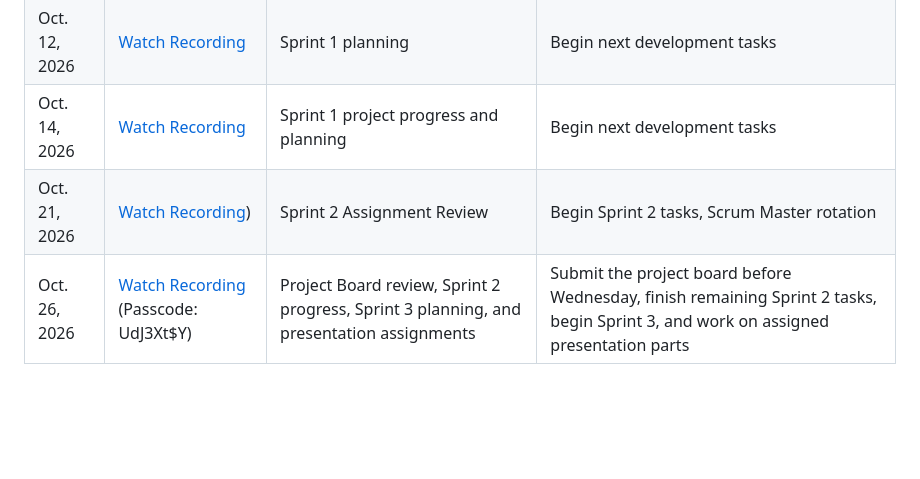
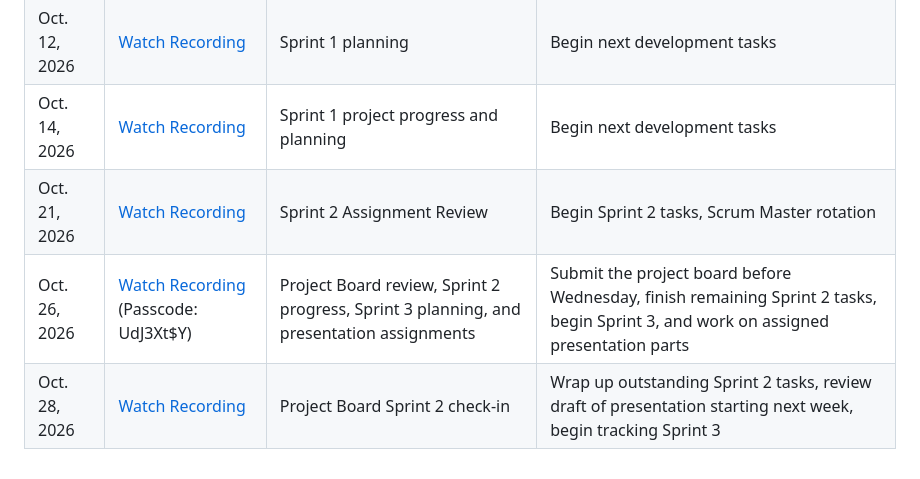
Before and after one commit to modernswdev/modernswdev-Team4-StudentTaskTracker, a Markdown page: README.md, the part around the change. GitHub-like rendering; blank space fills up the shorter version.

Commit message:
Added 1028 scrum meeting notes

```diff
--- a/README.md
+++ b/README.md
@@ -123,5 +123,6 @@ This section tracks our Scrum meetings, recordings, and major action items.
 | Oct. 5, 2026 | [Watch Recording](https://drive.google.com/file/d/12hOONN-SQb_JZS3GLG7HDIEqdDXEwbro/view?usp=drive_link) | Project Board setup | Sprint 1 task planning |
 | Oct. 12, 2026 | [Watch Recording](https://drive.google.com/file/d/1TPZnTrWenqHdrR_hHkpMUTV4VCZ6V9Xb/view?usp=drive_link) | Sprint 1 planning | Begin next development tasks |
 | Oct. 14, 2026 | [Watch Recording](https://ualr-edu.zoom.us/rec/share/vM6n0mMp33Xnd5Tl1I0zD0MJLnPnvSmYMHmrieg27zpLS216sH-9tgxkFe9Kjh26.73AsemSFZSE4VYGF) | Sprint 1 project progress and planning | Begin next development tasks |
-| Oct. 21, 2026 | [Watch Recording](https://drive.google.com/file/d/1fyqMcsiQelDo4b3E1DSZib96AoxccTQa/view?usp=sharing)) | Sprint 2 Assignment Review | Begin Sprint 2 tasks, Scrum Master rotation |
+| Oct. 21, 2026 | [Watch Recording](https://drive.google.com/file/d/1fyqMcsiQelDo4b3E1DSZib96AoxccTQa/view?usp=sharing) | Sprint 2 Assignment Review | Begin Sprint 2 tasks, Scrum Master rotation |
 | Oct. 26, 2026 | [Watch Recording](https://ualr-edu.zoom.us/rec/share/0kFYGXJf5Rq_c1v7shXBFX48Dc_hv9RSGznPt-Mb8mOfkO5p3SCXF0WaYq_2j2vn.rDEOXud_uexqn8SK?startTime=1793064774000) (Passcode: UdJ3Xt$Y)| Project Board review, Sprint 2 progress, Sprint 3 planning, and presentation assignments | Submit the project board before Wednesday, finish remaining Sprint 2 tasks, begin Sprint 3, and work on assigned presentation parts |
+| Oct. 28, 2026 | [Watch Recording](https://drive.google.com/file/d/1zhivS3bHuHXwu-_2KZ1-1bTmtLG5aFeg/view?usp=drive_link) | Project Board Sprint 2 check-in | Wrap up outstanding Sprint 2 tasks, review draft of presentation starting next week, begin tracking Sprint 3|
```
